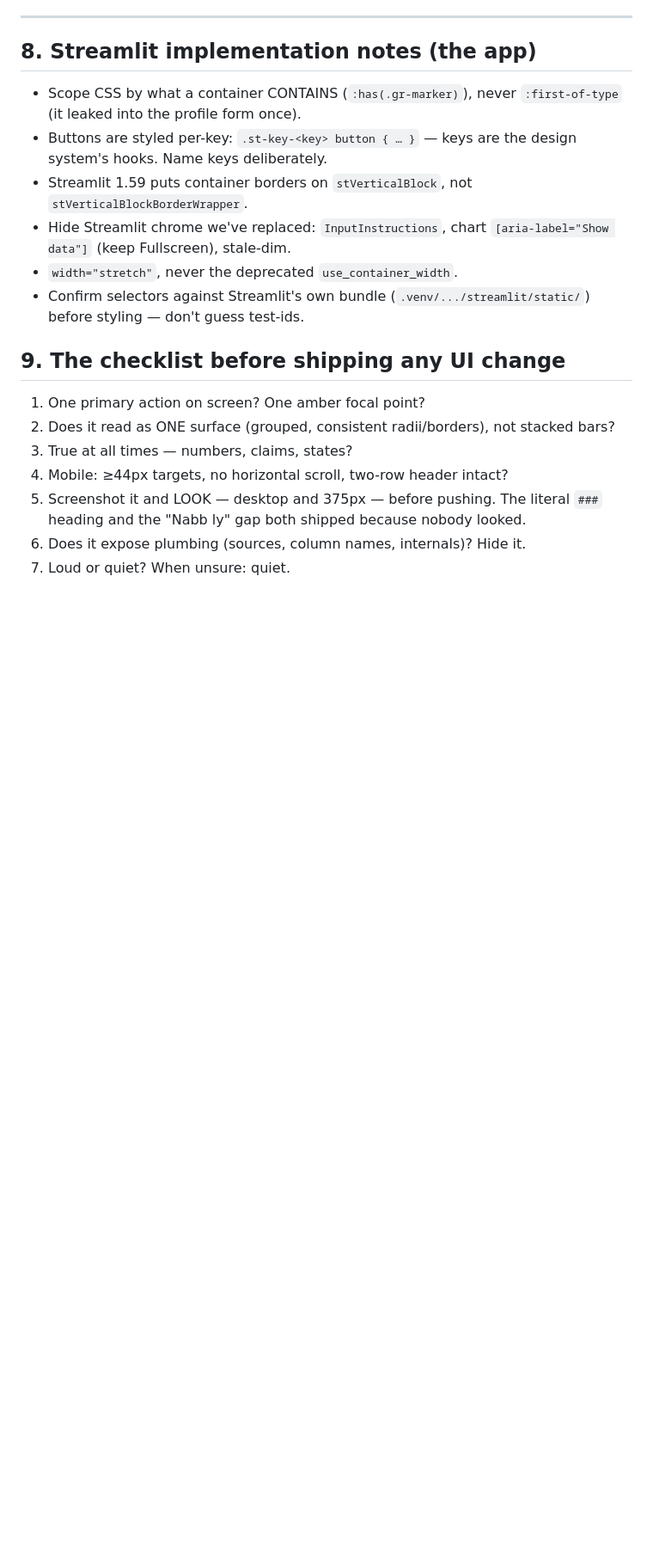
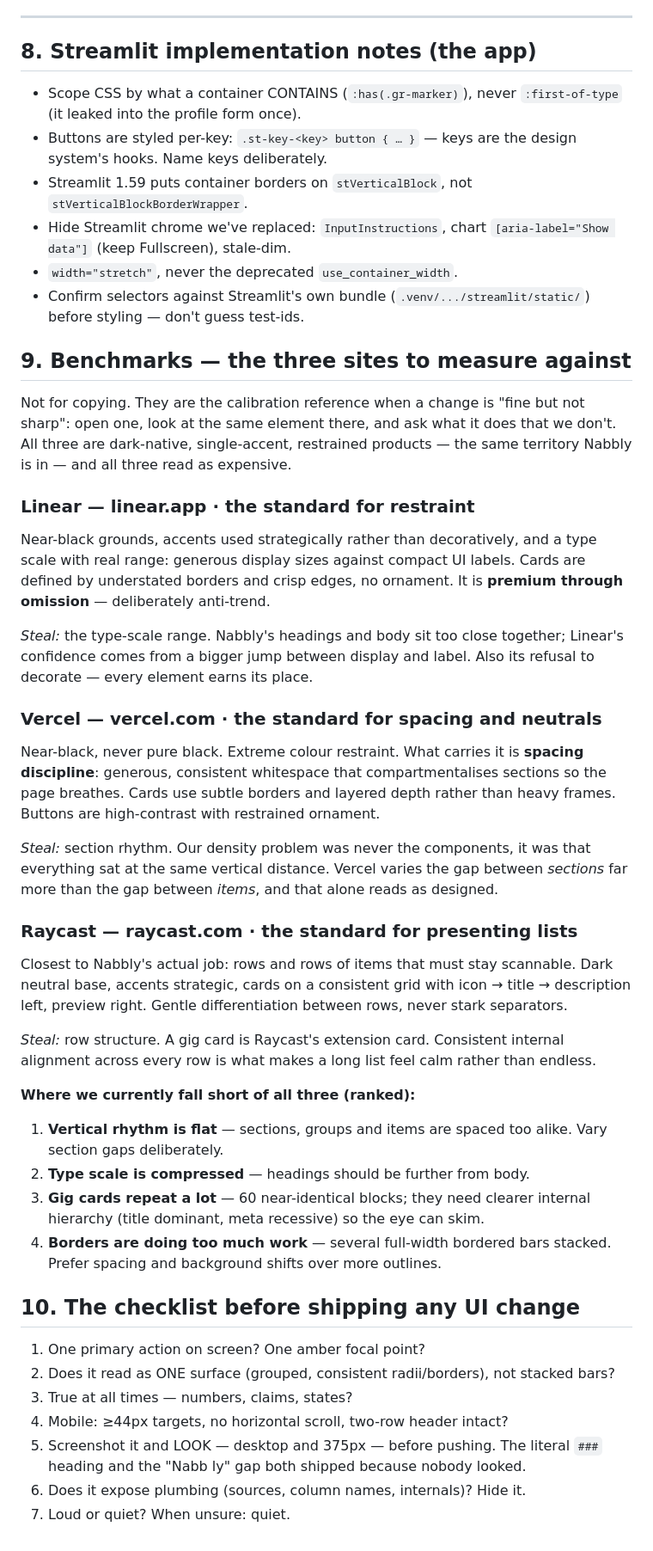
Before and after one commit to onelonelycow/dartly, a Markdown page: FEEL.md, the part around the change. Shown at 86% size. Drawn GitHub-style; blank space fills up the shorter version.

Commit message:
Add three design benchmarks to FEEL.md, and where we fall short of them
Linear, Vercel and Raycast — all dark-native, single-accent, restrained products
in the same territory as Nabbly, and all three read as expensive. Each entry
records what specifically to steal rather than a vague 'look at this': Linear's
type-scale range, Vercel's section rhythm, Raycast's row structure (its
extension cards are the closest analogue to a gig card).

Descriptions were fetched from the live sites rather than written from memory,
so they describe what is actually there today.

Also names the four places we currently fall short, ranked — flat vertical
rhythm first, since that is what makes the board feel undesigned even when the
individual components are fine.

Co-Authored-By: Claude Opus 4.8 <noreply@anthropic.com>

```diff
--- a/FEEL.md
+++ b/FEEL.md
@@ -177,7 +177,54 @@ founding member.
 - Confirm selectors against Streamlit's own bundle
   (`.venv/.../streamlit/static/`) before styling — don't guess test-ids.
 
-## 9. The checklist before shipping any UI change
+## 9. Benchmarks — the three sites to measure against
+
+Not for copying. They are the calibration reference when a change is "fine but
+not sharp": open one, look at the same element there, and ask what it does that
+we don't. All three are dark-native, single-accent, restrained products — the
+same territory Nabbly is in — and all three read as expensive.
+
+### Linear — linear.app · the standard for restraint
+Near-black grounds, accents used strategically rather than decoratively, and a
+type scale with real range: generous display sizes against compact UI labels.
+Cards are defined by understated borders and crisp edges, no ornament. It is
+**premium through omission** — deliberately anti-trend.
+
+*Steal:* the type-scale range. Nabbly's headings and body sit too close
+together; Linear's confidence comes from a bigger jump between display and
+label. Also its refusal to decorate — every element earns its place.
+
+### Vercel — vercel.com · the standard for spacing and neutrals
+Near-black, never pure black. Extreme colour restraint. What carries it is
+**spacing discipline**: generous, consistent whitespace that compartmentalises
+sections so the page breathes. Cards use subtle borders and layered depth
+rather than heavy frames. Buttons are high-contrast with restrained ornament.
+
+*Steal:* section rhythm. Our density problem was never the components, it was
+that everything sat at the same vertical distance. Vercel varies the gap
+between *sections* far more than the gap between *items*, and that alone reads
+as designed.
+
+### Raycast — raycast.com · the standard for presenting lists
+Closest to Nabbly's actual job: rows and rows of items that must stay scannable.
+Dark neutral base, accents strategic, cards on a consistent grid with icon →
+title → description left, preview right. Gentle differentiation between rows,
+never stark separators.
+
+*Steal:* row structure. A gig card is Raycast's extension card. Consistent
+internal alignment across every row is what makes a long list feel calm rather
+than endless.
+
+**Where we currently fall short of all three (ranked):**
+1. **Vertical rhythm is flat** — sections, groups and items are spaced too
+   alike. Vary section gaps deliberately.
+2. **Type scale is compressed** — headings should be further from body.
+3. **Gig cards repeat a lot** — 60 near-identical blocks; they need clearer
+   internal hierarchy (title dominant, meta recessive) so the eye can skim.
+4. **Borders are doing too much work** — several full-width bordered bars
+   stacked. Prefer spacing and background shifts over more outlines.
+
+## 10. The checklist before shipping any UI change
 
 1. One primary action on screen? One amber focal point?
 2. Does it read as ONE surface (grouped, consistent radii/borders), not
```
